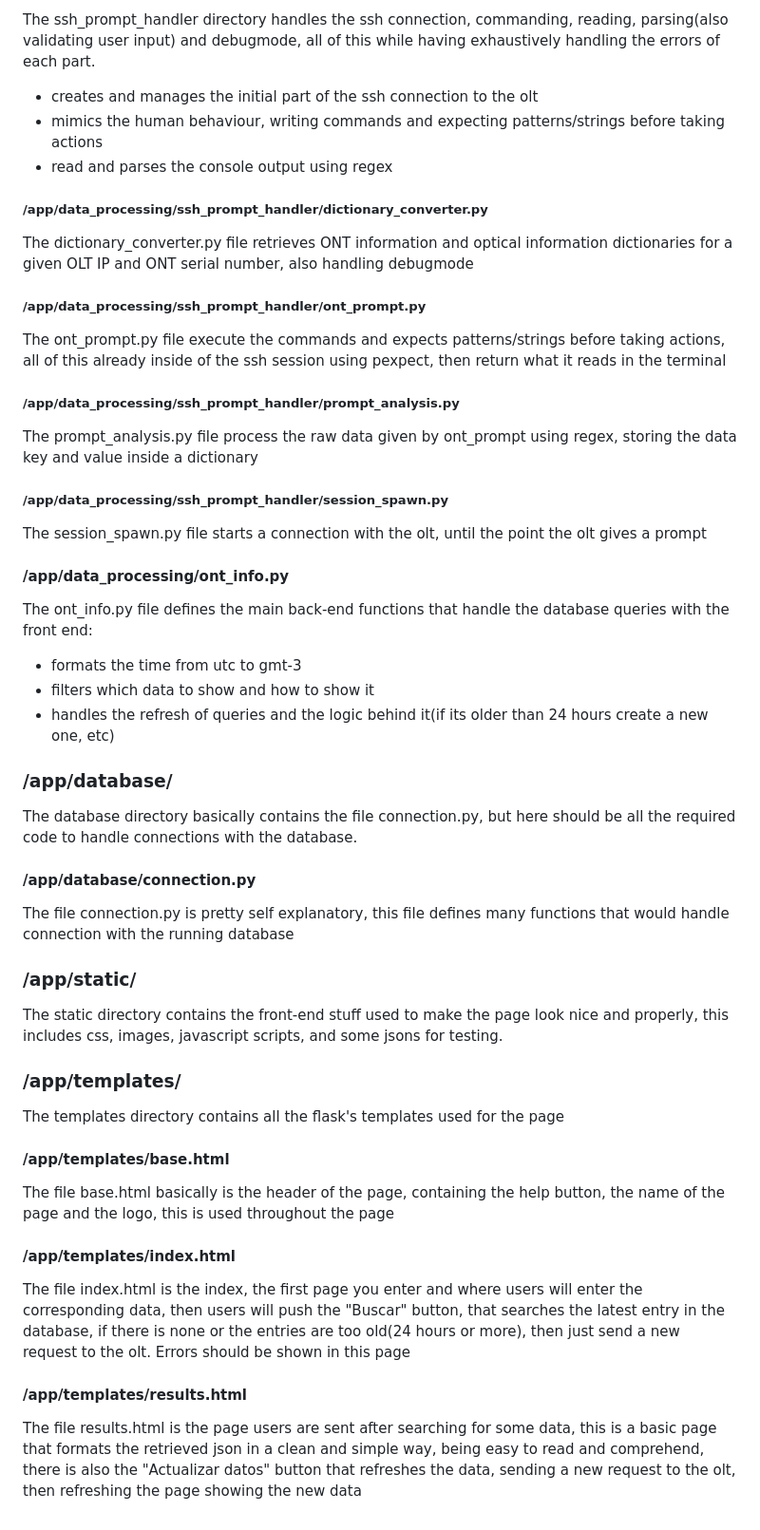
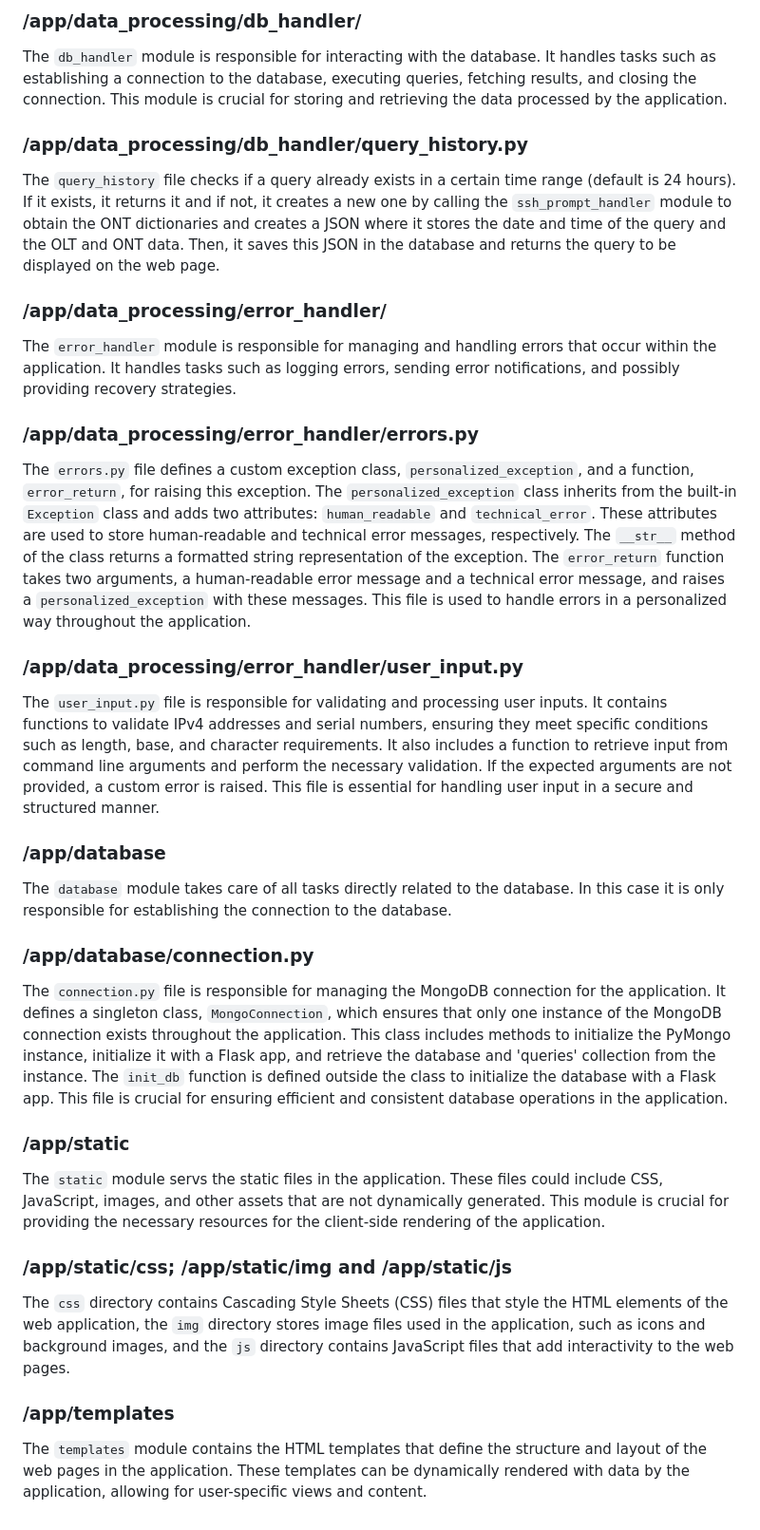
Before and after one commit to MauroGuar/ONT-Info, a Markdown page: docs/program-structure.md, the part around one of its changes. Shown at 95% size. Rendered like a GitHub page.

Commit message:
Explaining the structure of app/

```diff
--- a/docs/program-structure.md
+++ b/docs/program-structure.md
@@ -50,58 +52,40 @@ The user_input.py file verifies the data introduced by the user and verifies its
 
-The ssh_prompt_handler directory handles the ssh connection, commanding, reading, parsing(also validating user input) and debugmode, all of this while having exhaustively handling the errors of each part.
+### /app/data_processing/db_handler/
 
-* creates and manages the initial part of the ssh connection to the olt
-* mimics the human behaviour, writing commands and expecting patterns/strings before taking actions
-* read and parses the console output using regex
+The `db_handler` module is responsible for interacting with the database. It handles tasks such as establishing a connection to the database, executing queries, fetching results, and closing the connection. This module is crucial for storing and retrieving the data processed by the application.
 
-##### /app/data_processing/ssh_prompt_handler/dictionary_converter.py
+### /app/data_processing/db_handler/query_history.py
 
-The dictionary_converter.py file retrieves ONT information and optical information dictionaries for a given OLT IP and ONT serial number, also handling debugmode
+The `query_history` file checks if a query already exists in a certain time range (default is 24 hours). If it exists, it returns it and if not, it creates a new one by calling the `ssh_prompt_handler` module to obtain the ONT dictionaries and creates a JSON where it stores the date and time of the query and the OLT and ONT data. Then, it saves this JSON in the database and returns the query to be displayed on the web page.
 
-##### /app/data_processing/ssh_prompt_handler/ont_prompt.py
+### /app/data_processing/error_handler/
 
-The ont_prompt.py file execute the commands and expects patterns/strings before taking actions, all of this already inside of the ssh session using pexpect, then return what it reads in the terminal
+The `error_handler` module is responsible for managing and handling errors that occur within the application. It handles tasks such as logging errors, sending error notifications, and possibly providing recovery strategies.
 
-##### /app/data_processing/ssh_prompt_handler/prompt_analysis.py
+### /app/data_processing/error_handler/errors.py
 
-The prompt_analysis.py file process the raw data given by ont_prompt using regex, storing the data key and value inside a dictionary
+The `errors.py` file defines a custom exception class, `personalized_exception`, and a function, `error_return`, for raising this exception. The `personalized_exception` class inherits from the built-in `Exception` class and adds two attributes: `human_readable` and `technical_error`. These attributes are used to store human-readable and technical error messages, respectively. The `__str__` method of the class returns a formatted string representation of the exception. The `error_return` function takes two arguments, a human-readable error message and a technical error message, and raises a `personalized_exception` with these messages. This file is used to handle errors in a personalized way throughout the application.
 
-##### /app/data_processing/ssh_prompt_handler/session_spawn.py
+### /app/data_processing/error_handler/user_input.py
 
-The session_spawn.py file starts a connection with the olt, until the point the olt gives a prompt
+The `user_input.py` file is responsible for validating and processing user inputs. It contains functions to validate IPv4 addresses and serial numbers, ensuring they meet specific conditions such as length, base, and character requirements. It also includes a function to retrieve input from command line arguments and perform the necessary validation. If the expected arguments are not provided, a custom error is raised. This file is essential for handling user input in a secure and structured manner.
 
-#### /app/data_processing/ont_info.py
+### /app/database
 
-The ont_info.py file defines the main back-end functions that handle the database queries with the front end:
+The `database` module takes care of all tasks directly related to the database. In this case it is only responsible for establishing the connection to the database.
 
-* formats the time from utc to gmt-3
-* filters which data to show and how to show it
-* handles the refresh of queries and the logic behind it(if its older than 24 hours create a new one, etc)
+### /app/database/connection.py
 
-### /app/database/
+The `connection.py` file is responsible for managing the MongoDB connection for the application. It defines a singleton class, `MongoConnection`, which ensures that only one instance of the MongoDB connection exists throughout the application. This class includes methods to initialize the PyMongo instance, initialize it with a Flask app, and retrieve the database and 'queries' collection from the instance. The `init_db` function is defined outside the class to initialize the database with a Flask app. This file is crucial for ensuring efficient and consistent database operations in the application.
 
-The database directory basically contains the file connection.py, but here should be all the required code to handle connections with the database.
+### /app/static
 
-#### /app/database/connection.py
+The `static` module servs the static files in the application. These files could include CSS, JavaScript, images, and other assets that are not dynamically generated. This module is crucial for providing the necessary resources for the client-side rendering of the application.
 
-The file connection.py is pretty self explanatory, this file defines many functions that would handle connection with the running database
+### /app/static/css; /app/static/img and /app/static/js
 
-### /app/static/
+The `css` directory contains Cascading Style Sheets (CSS) files that style the HTML elements of the web application, the `img` directory stores image files used in the application, such as icons and background images, and the `js` directory contains JavaScript files that add interactivity to the web pages.
 
-The static directory contains the front-end stuff used to make the page look nice and properly, this includes css, images, javascript scripts, and some jsons for testing.
+### /app/templates
 
-### /app/templates/
-
-The templates directory contains all the flask's templates used for the page
-
-#### /app/templates/base.html
-
-The file base.html basically is the header of the page, containing the help button, the name of the page and the logo, this is used throughout the page
-
-#### /app/templates/index.html
-
-The file index.html is the index, the first page you enter and where users will enter the corresponding data, then users will push the "Buscar" button, that searches the latest entry in the database, if there is none or the entries are too old(24 hours or more), then just send a new request to the olt. Errors should be shown in this page
-
-#### /app/templates/results.html
-
-The file results.html is the page users are sent after searching for some data, this is a basic page that formats the retrieved json in a clean and simple way, being easy to read and comprehend, there is also the "Actualizar datos" button that refreshes the data, sending a new request to the olt, then refreshing the page showing the new data
+The `templates` module contains the HTML templates that define the structure and layout of the web pages in the application. These templates can be dynamically rendered with data by the application, allowing for user-specific views and content.
```
Also changed, not shown: other parts of docs/program-structure.md (+27 -25 lines), docs/program-structure2.md (deleted, +0 -36 lines).
